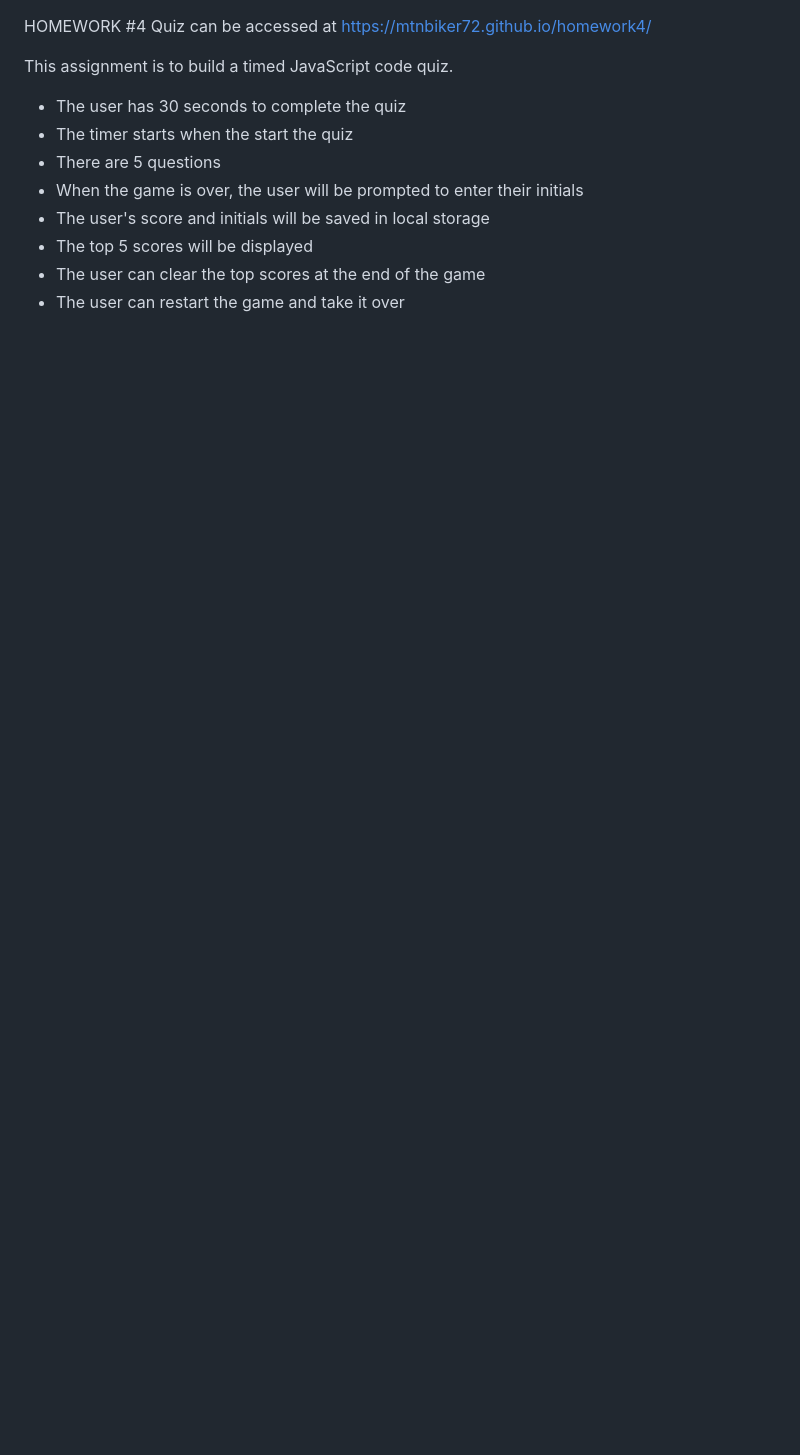
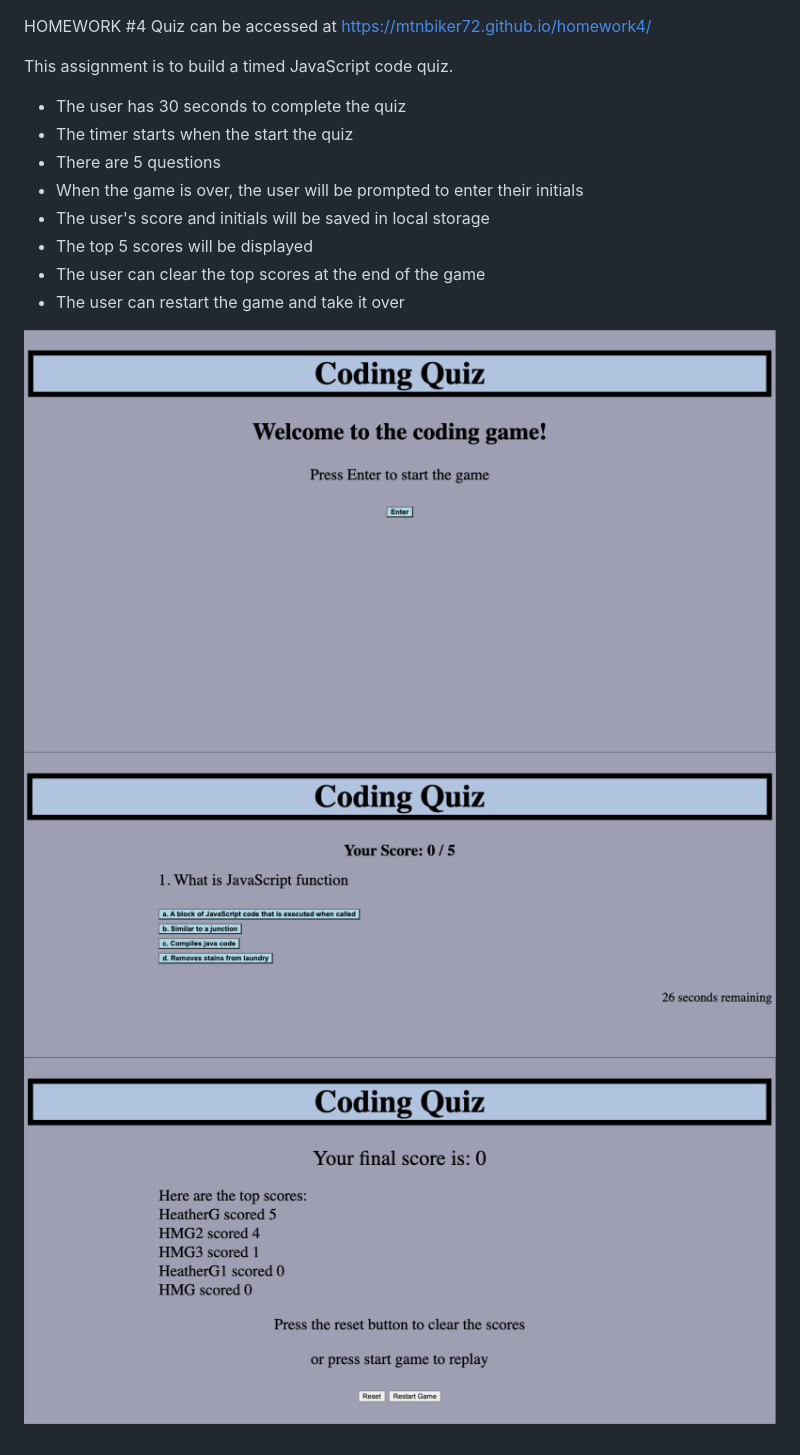
Before and after one commit to mtnbiker72/Coding-Quiz, a Markdown page: README.md, the part around the change. GitHub-like rendering; pictures changed too: assets/images/Shot1.png (added), assets/images/Shot2.png (added), assets/images/Shot3.png (added); blank space fills up the shorter version.

Commit message:
added picture to README

```diff
--- a/README.md
+++ b/README.md
@@ -11,3 +11,7 @@ This assignment is to build a timed JavaScript code quiz.
  * The top 5 scores will be displayed
  * The user can clear the top scores at the end of the game
  * The user can restart the game and take it over
+
+![Getting Started](./assets/images/Shot1.png)
+![Getting Started](./assets/images/Shot2.png)
+![Getting Started](./assets/images/Shot3.png)
```
Also changed, not shown: iScreen Shoter - 2022-01-26 21:36:52.476.png (added), 2 other files.
